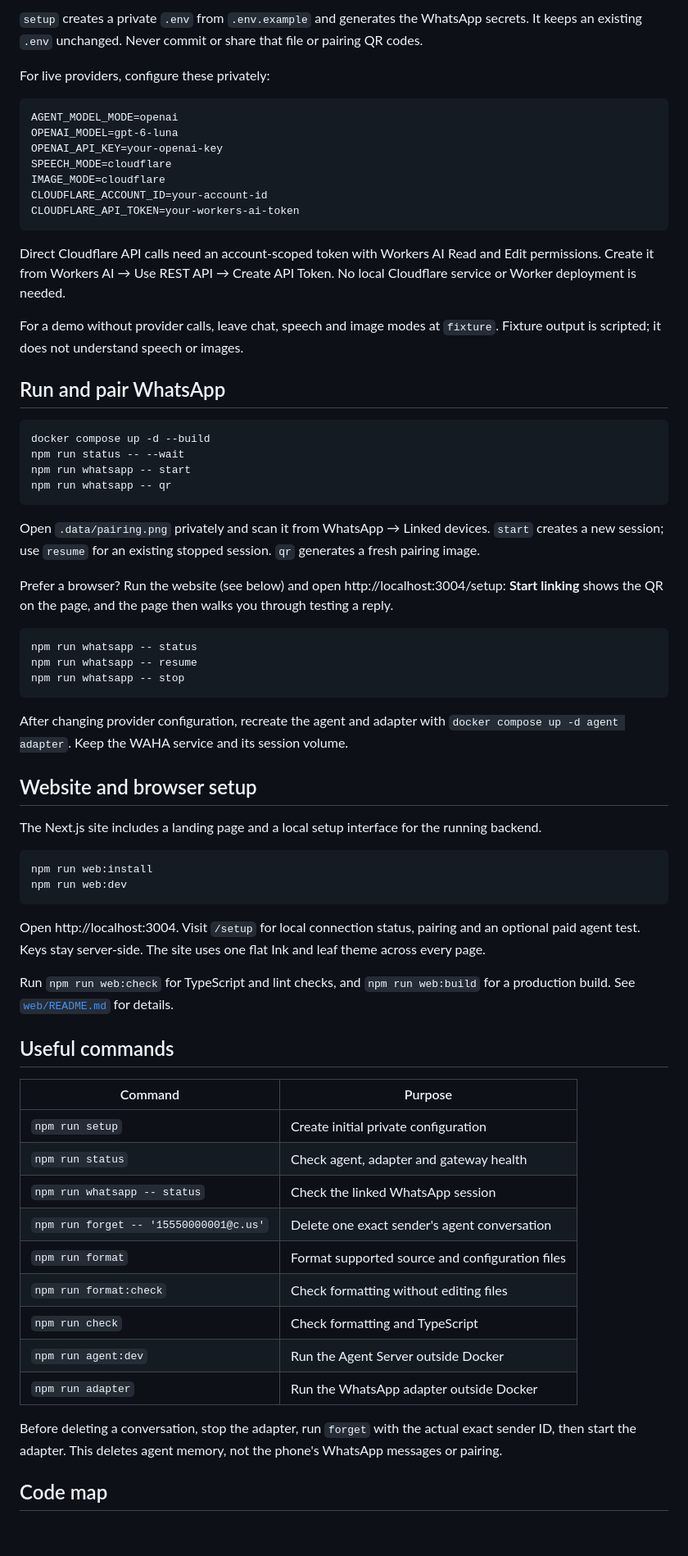
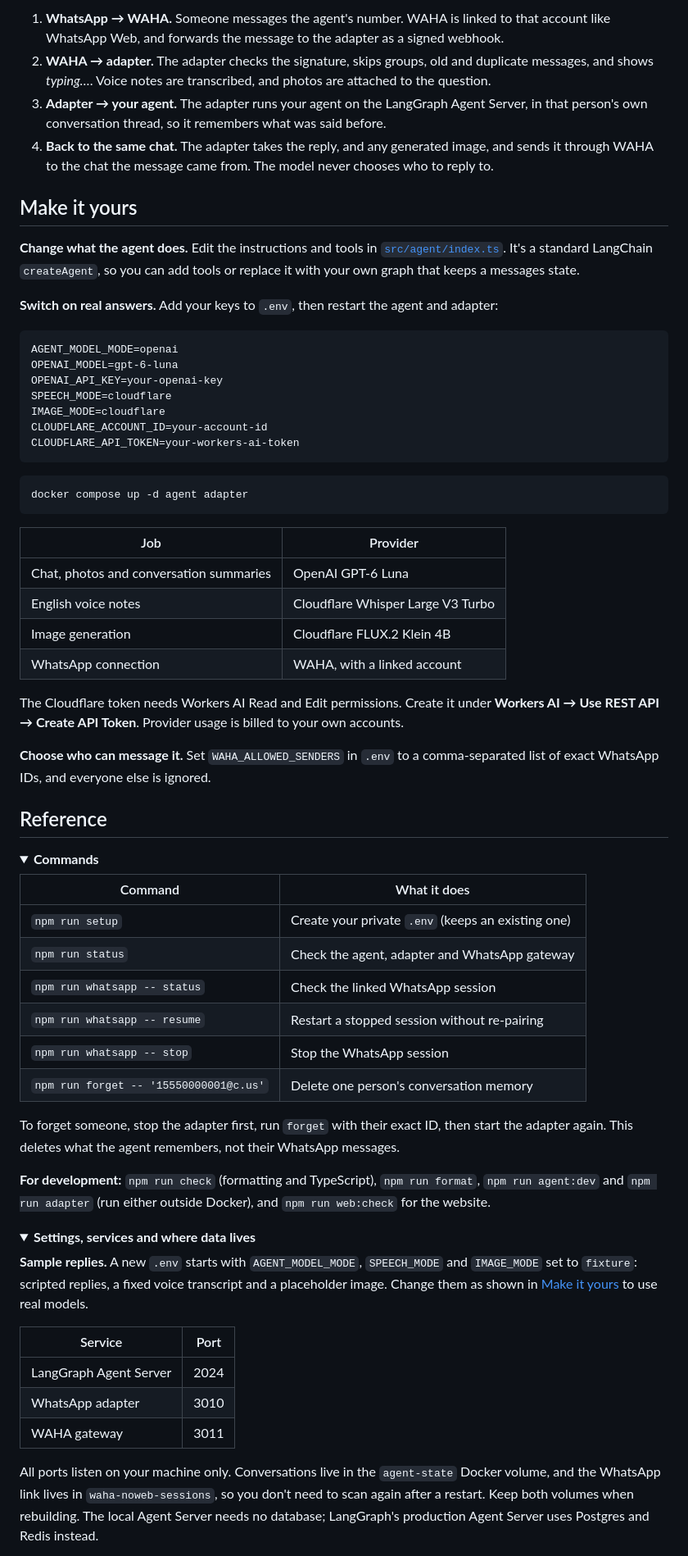
Before and after one commit to ahmad2b/langgraph-whatsapp, a Markdown page: README.md, the part around one of its changes. Shown at 82% size. GitHub-like rendering; folded sections open; blank space fills up the shorter version.

````diff
--- a/README.md
+++ b/README.md
@@ -73,8 +51,15 @@ npm run setup
 ```
 
-`setup` creates a private `.env` from `.env.example` and generates the WhatsApp secrets. It keeps an existing `.env` unchanged. Never commit or share that file or pairing QR codes.
+1. **WhatsApp → WAHA.** Someone messages the agent's number. WAHA is linked to that account like WhatsApp Web, and forwards the message to the adapter as a signed webhook.
+2. **WAHA → adapter.** The adapter checks the signature, skips groups, old and duplicate messages, and shows _typing…_. Voice notes are transcribed, and photos are attached to the question.
+3. **Adapter → your agent.** The adapter runs your agent on the LangGraph Agent Server, in that person's own conversation thread, so it remembers what was said before.
+4. **Back to the same chat.** The adapter takes the reply, and any generated image, and sends it through WAHA to the chat the message came from. The model never chooses who to reply to.
 
-For live providers, configure these privately:
+## Make it yours
+
+**Change what the agent does.** Edit the instructions and tools in [`src/agent/index.ts`](src/agent/index.ts). It's a standard LangChain `createAgent`, so you can add tools or replace it with your own graph that keeps a messages state.
+
+**Switch on real answers.** Add your keys to `.env`, then restart the agent and adapter:
 
 ```dotenv
 AGENT_MODEL_MODE=openai
@@ -86,59 +71,51 @@ CLOUDFLARE_ACCOUNT_ID=your-account-id
 CLOUDFLARE_API_TOKEN=your-workers-ai-token
 ```
 
-Direct Cloudflare API calls need an account-scoped token with Workers AI Read and Edit permissions. Create it from Workers AI → Use REST API → Create API Token. No local Cloudflare service or Worker deployment is needed.
-
-For a demo without provider calls, leave chat, speech and image modes at `fixture`. Fixture output is scripted; it does not understand speech or images.
-
-## Run and pair WhatsApp
-
-```sh
-docker compose up -d --build
-npm run status -- --wait
-npm run whatsapp -- start
-npm run whatsapp -- qr
+```bash
+docker compose up -d agent adapter
 ```
 
-Open `.data/pairing.png` privately and scan it from WhatsApp → Linked devices. `start` creates a new session; use `resume` for an existing stopped session. `qr` generates a fresh pairing image.
+| Job                                     | Provider                          |
+| --------------------------------------- | --------------------------------- |
+| Chat, photos and conversation summaries | OpenAI GPT-6 Luna                 |
+| English voice notes                     | Cloudflare Whisper Large V3 Turbo |
+| Image generation                        | Cloudflare FLUX.2 Klein 4B        |
+| WhatsApp connection                     | WAHA, with a linked account       |
 
-Prefer a browser? Run the website (see below) and open http://localhost:3004/setup: **Start linking** shows the QR on the page, and the page then walks you through testing a reply.
+The Cloudflare token needs Workers AI Read and Edit permissions. Create it under **Workers AI → Use REST API → Create API Token**. Provider usage is billed to your own accounts.
 
-```sh
-npm run whatsapp -- status
-npm run whatsapp -- resume
-npm run whatsapp -- stop
-```
+**Choose who can message it.** Set `WAHA_ALLOWED_SENDERS` in `.env` to a comma-separated list of exact WhatsApp IDs, and everyone else is ignored.
 
-After changing provider configuration, recreate the agent and adapter with `docker compose up -d agent adapter`. Keep the WAHA service and its session volume.
+## Reference
 
-## Website and browser setup
+<details>
+<summary><b>Commands</b></summary>
 
-The Next.js site includes a landing page and a local setup interface for the running backend.
+| Command                                | What it does                                       |
+| -------------------------------------- | -------------------------------------------------- |
+| `npm run setup`                        | Create your private `.env` (keeps an existing one) |
+| `npm run status`                       | Check the agent, adapter and WhatsApp gateway      |
+| `npm run whatsapp -- status`           | Check the linked WhatsApp session                  |
+| `npm run whatsapp -- resume`           | Restart a stopped session without re-pairing       |
+| `npm run whatsapp -- stop`             | Stop the WhatsApp session                          |
+| `npm run forget -- '15550000001@c.us'` | Delete one person's conversation memory            |
 
-```sh
-npm run web:install
-npm run web:dev
-```
+To forget someone, stop the adapter first, run `forget` with their exact ID, then start the adapter again. This deletes what the agent remembers, not their WhatsApp messages.
 
-Open http://localhost:3004. Visit `/setup` for local connection status, pairing and an optional paid agent test. Keys stay server-side. The site uses one flat Ink and leaf theme across every page.
+**For development:** `npm run check` (formatting and TypeScript), `npm run format`, `npm run agent:dev` and `npm run adapter` (run either outside Docker), and `npm run web:check` for the website.
 
-Run `npm run web:check` for TypeScript and lint checks, and `npm run web:build` for a production build. See [`web/README.md`](web/README.md) for details.
+</details>
 
-## Useful commands
+<details>
+<summary><b>Settings, services and where data lives</b></summary>
 
-| Command                                | Purpose                                         |
-| -------------------------------------- | ----------------------------------------------- |
-| `npm run setup`                        | Create initial private configuration            |
-| `npm run status`                       | Check agent, adapter and gateway health         |
-| `npm run whatsapp -- status`           | Check the linked WhatsApp session               |
-| `npm run forget -- '15550000001@c.us'` | Delete one exact sender's agent conversation    |
-| `npm run format`                       | Format supported source and configuration files |
-| `npm run format:check`                 | Check formatting without editing files          |
-| `npm run check`                        | Check formatting and TypeScript                 |
-| `npm run agent:dev`                    | Run the Agent Server outside Docker             |
-| `npm run adapter`                      | Run the WhatsApp adapter outside Docker         |
+**Sample replies.** A new `.env` starts with `AGENT_MODEL_MODE`, `SPEECH_MODE` and `IMAGE_MODE` set to `fixture`: scripted replies, a fixed voice transcript and a placeholder image. Change them as shown in [Make it yours](#make-it-yours) to use real models.
 
-Before deleting a conversation, stop the adapter, run `forget` with the actual exact sender ID, then start the adapter. This deletes agent memory, not the phone's WhatsApp messages or pairing.
+| Service                | Port |
+| ---------------------- | ---- |
+| LangGraph Agent Server | 2024 |
+| WhatsApp adapter       | 3010 |
+| WAHA gateway           | 3011 |
 
-## Code map
+All ports listen on your machine only. Conversations live in the `agent-state` Docker volume, and the WhatsApp link lives in `waha-noweb-sessions`, so you don't need to scan again after a restart. Keep both volumes when rebuilding. The local Agent Server needs no database; LangGraph's production Agent Server uses Postgres and Redis instead.
 
````
Also changed, not shown: other parts of README.md (+72 -84 lines), .github/assets/cover.gif (added).
